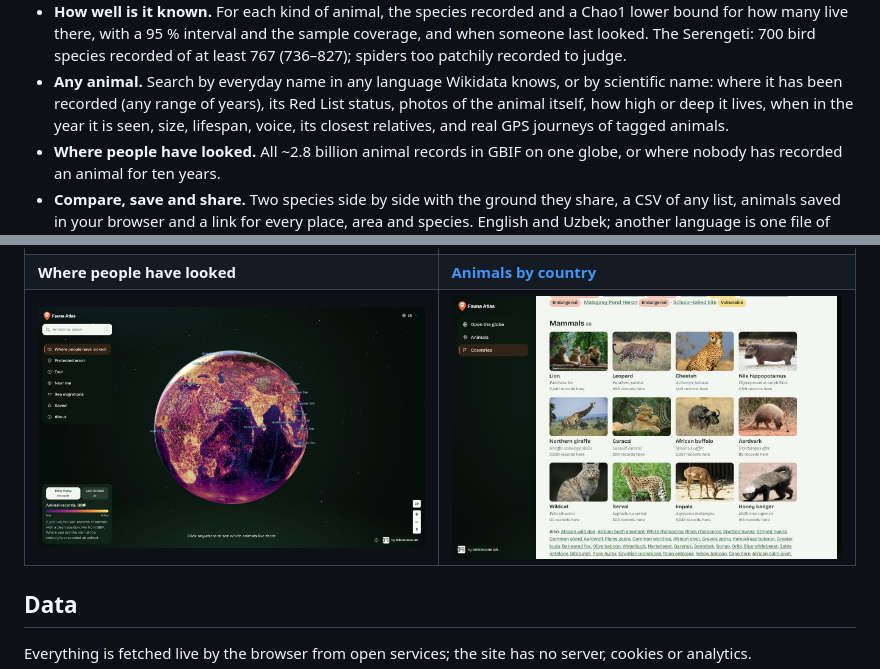
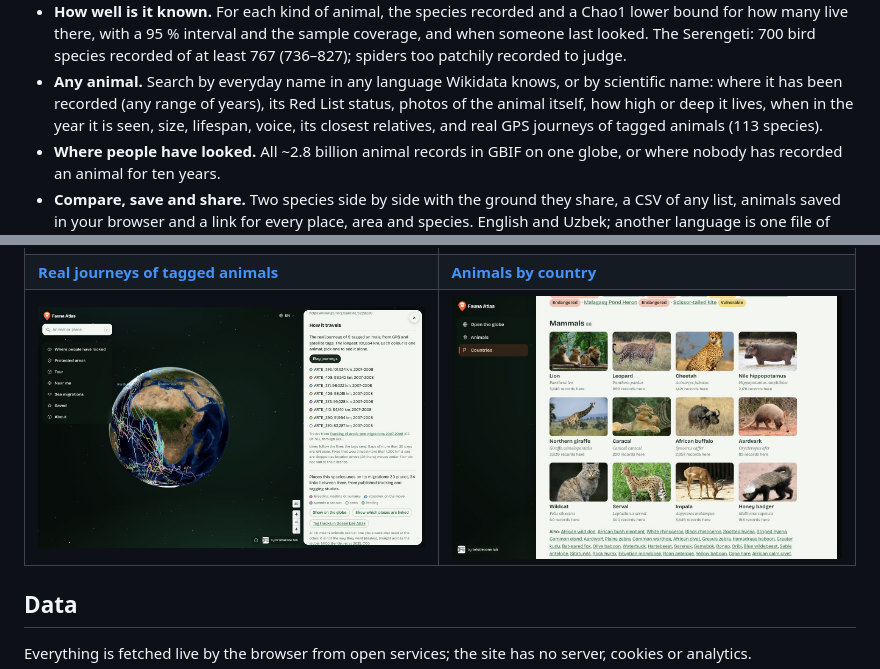
Before and after one commit to bristleconelab/fauna-atlas, a Markdown page: README.md, 2 parts joined by grey strips. GitHub-like rendering; pictures changed too: docs/img/looked-layer.jpg (deleted), docs/img/tern-journeys.jpg (added).

Commit message:
README: real journeys of tagged animals (113 species), Arctic tern screenshot

```diff
--- a/README.md
+++ b/README.md
@@ -25,7 +25,7 @@ An open atlas of animal life on a 3D globe, built on [GBIF](https://www.gbif.org
   recorded of at least 767 (736–827); spiders too patchily recorded to judge.
 - **Any animal.** Search by everyday name in any language Wikidata knows, or by scientific name: where it has been
   recorded (any range of years), its Red List status, photos of the animal itself, how high or deep it lives, when in
-  the year it is seen, size, lifespan, voice, its closest relatives, and real GPS journeys of tagged animals.
+  the year it is seen, size, lifespan, voice, its closest relatives, and real GPS journeys of tagged animals (113 species).
 - **Where people have looked.** All ~2.8 billion animal records in GBIF on one globe, or where nobody has recorded an
   animal for ten years.
 - **Compare, save and share.** Two species side by side with the ground they share, a CSV of any list, animals saved
@@ -38,8 +38,8 @@ An open atlas of animal life on a 3D globe, built on [GBIF](https://www.gbif.org
 | Any animal: where it has been recorded | A protected area: Serengeti National Park |
 |---|---|
 | ![Atlantic puffin: records across the North Atlantic, photos, Red List status and summary](docs/img/species-page.jpg) | ![Serengeti National Park outlined: 1,581 species recorded inside it](docs/img/serengeti-park.jpg) |
-| **Where people have looked** | **[Animals by country](https://fauna.bristleconelab.org/places/kenya/)** |
-| ![GBIF record density of all animals on the globe](docs/img/looked-layer.jpg) | ![Kenya: mammals recorded there, with photos and record counts](docs/img/country-page-v2.jpg) |
+| **[Real journeys of tagged animals](https://fauna.bristleconelab.org/#sp=5229230)** | **[Animals by country](https://fauna.bristleconelab.org/places/kenya/)** |
+| ![Nine tagged Arctic terns, each flying about 100,000 km between Greenland and Antarctica](docs/img/tern-journeys.jpg) | ![Kenya: mammals recorded there, with photos and record counts](docs/img/country-page-v2.jpg) |
 
 ## Data
 
```
Also changed, not shown: 1 other file.
